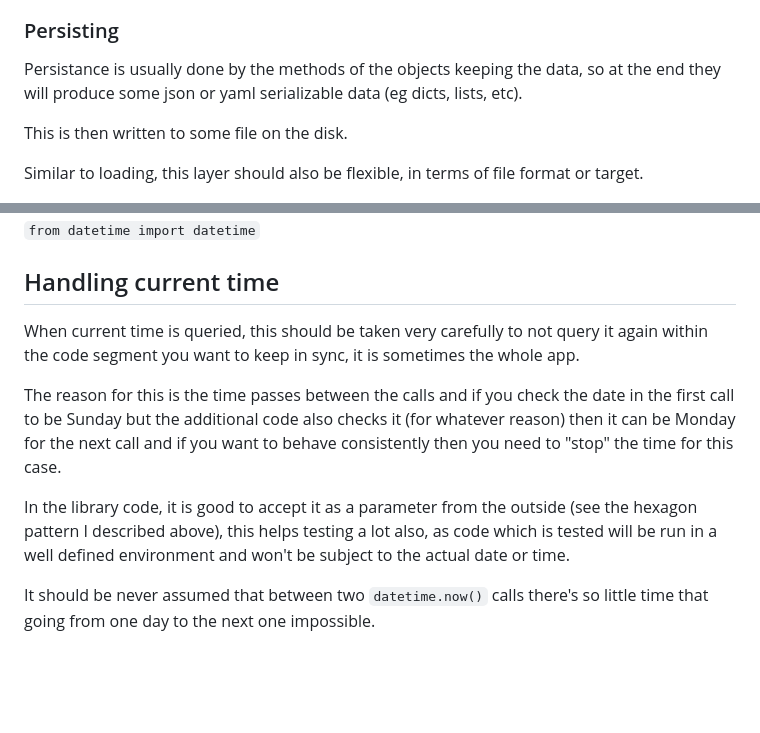
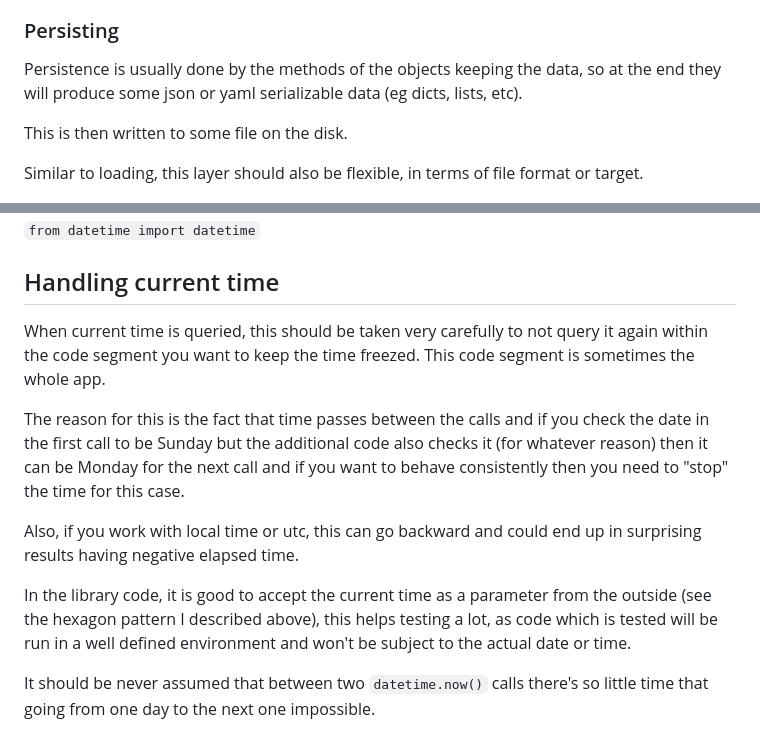
Before and after one commit to csernazs/misc, a Markdown page: docs/python_programming_guide.md, 2 parts joined by grey strips. GitHub-like rendering; blank space fills up the shorter version.

Commit message:
python_programming_guide.md: small fixes and time section improvements

```diff
--- a/docs/python_programming_guide.md
+++ b/docs/python_programming_guide.md
@@ -116,7 +116,7 @@ objects.
 
 ### Persisting
 
-Persistance is usually done by the methods of the objects keeping the data, so
+Persistence is usually done by the methods of the objects keeping the data, so
 at the end they will produce some json or yaml serializable data (eg dicts,
 lists, etc).
 
@@ -443,18 +443,21 @@ Acceptable in some cases:
 ## Handling current time
 
 When current time is queried, this should be taken very carefully to not query
-it again within the code segment you want to keep in sync, it is sometimes the
-whole app.
+it again within the code segment you want to keep the time freezed. This code
+segment is sometimes the whole app.
 
-The reason for this is the time passes between the calls and if you check the
-date in the first call to be Sunday but the additional code also checks it (for
-whatever reason) then it can be Monday for the next call and if you want to
-behave consistently then you need to "stop" the time for this case.
+The reason for this is the fact that time passes between the calls and if you
+check the date in the first call to be Sunday but the additional code also
+checks it (for whatever reason) then it can be Monday for the next call and if
+you want to behave consistently then you need to "stop" the time for this case.
 
-In the library code, it is good to accept it as a parameter from the outside
-(see the hexagon pattern I described above), this helps testing a lot also, as
-code which is tested will be run in a well defined environment and won't be
-subject to the actual date or time.
+Also, if you work with local time or utc, this can go backward and could end up
+in surprising results having negative elapsed time.
+
+In the library code, it is good to accept the current time as a parameter from
+the outside (see the hexagon pattern I described above), this helps testing a
+lot, as code which is tested will be run in a well defined environment and
+won't be subject to the actual date or time.
 
 It should be never assumed that between two `datetime.now()` calls there's so
 little time that going from one day to the next one impossible.
```
Also changed, not shown: other parts of docs/python_programming_guide.md (+1 -1 lines).
